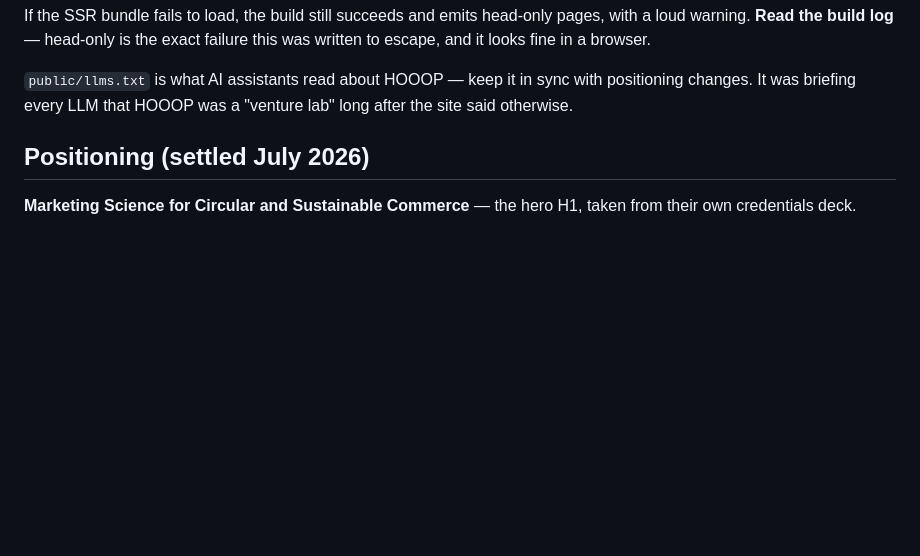
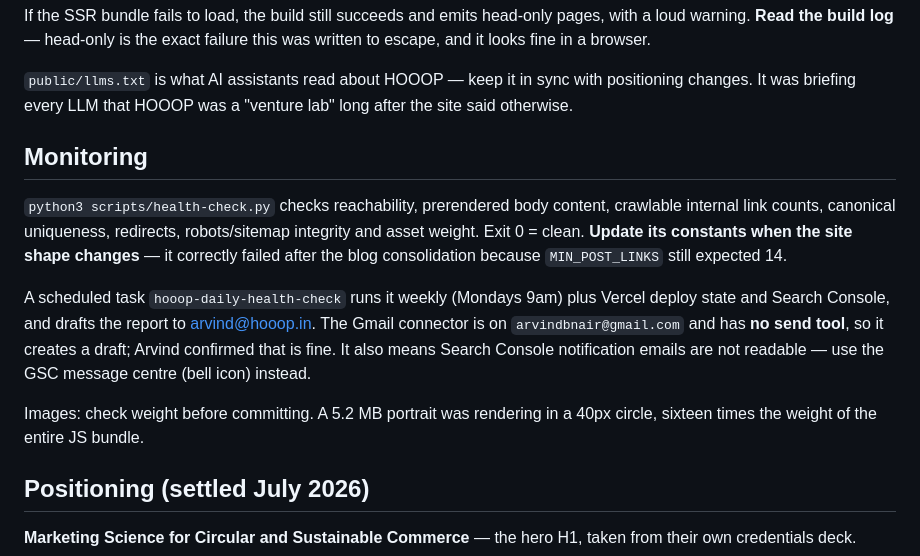
Before and after one commit to thooopc/hooop-website, a Markdown page: CLAUDE.md, the part around one of its changes. Drawn GitHub-style; blank space fills up the shorter version.

```diff
--- a/CLAUDE.md
+++ b/CLAUDE.md
@@ -70,6 +89,24 @@ failure this was written to escape, and it looks fine in a browser.
 `public/llms.txt` is what AI assistants read about HOOOP — keep it in sync with
 positioning changes. It was briefing every LLM that HOOOP was a "venture lab"
 long after the site said otherwise.
+
+## Monitoring
+
+`python3 scripts/health-check.py` checks reachability, prerendered body content,
+crawlable internal link counts, canonical uniqueness, redirects, robots/sitemap
+integrity and asset weight. Exit 0 = clean. **Update its constants when the site
+shape changes** — it correctly failed after the blog consolidation because
+`MIN_POST_LINKS` still expected 14.
+
+A scheduled task `hooop-daily-health-check` runs it weekly (Mondays 9am) plus
+Vercel deploy state and Search Console, and drafts the report to
+arvind@hooop.in. The Gmail connector is on `arvindbnair@gmail.com` and has **no
+send tool**, so it creates a draft; Arvind confirmed that is fine. It also means
+Search Console notification emails are not readable — use the GSC message centre
+(bell icon) instead.
+
+Images: check weight before committing. A 5.2 MB portrait was rendering in a
+40px circle, sixteen times the weight of the entire JS bundle.
 
 ## Positioning (settled July 2026)
 
```
Also changed, not shown: other parts of CLAUDE.md (+54 -30 lines).
